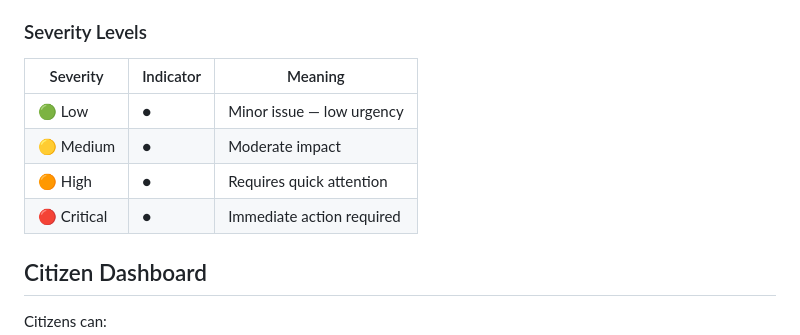
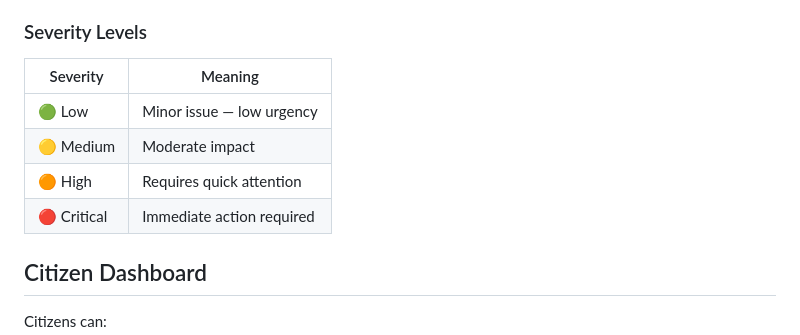
Before and after one commit to Quadranova/ResolveX, a Markdown page: README.md, the part around the change. Rendered like a GitHub page.

```diff
--- a/README.md
+++ b/README.md
@@ -59,12 +59,12 @@ Supported categories:
 
 ### Severity Levels
 
-| Severity | Indicator | Meaning |
-|----------|-----------|---------|
-| 🟢 Low | ● | Minor issue — low urgency |
-| 🟡 Medium | ● | Moderate impact |
-| 🟠 High | ● | Requires quick attention |
-| 🔴 Critical | ● | Immediate action required |
+| Severity | Meaning |
+|----------|---------|
+| 🟢 Low | Minor issue — low urgency |
+| 🟡 Medium | Moderate impact |
+| 🟠 High | Requires quick attention |
+| 🔴 Critical | Immediate action required |
 
 
 ## Citizen Dashboard
```
